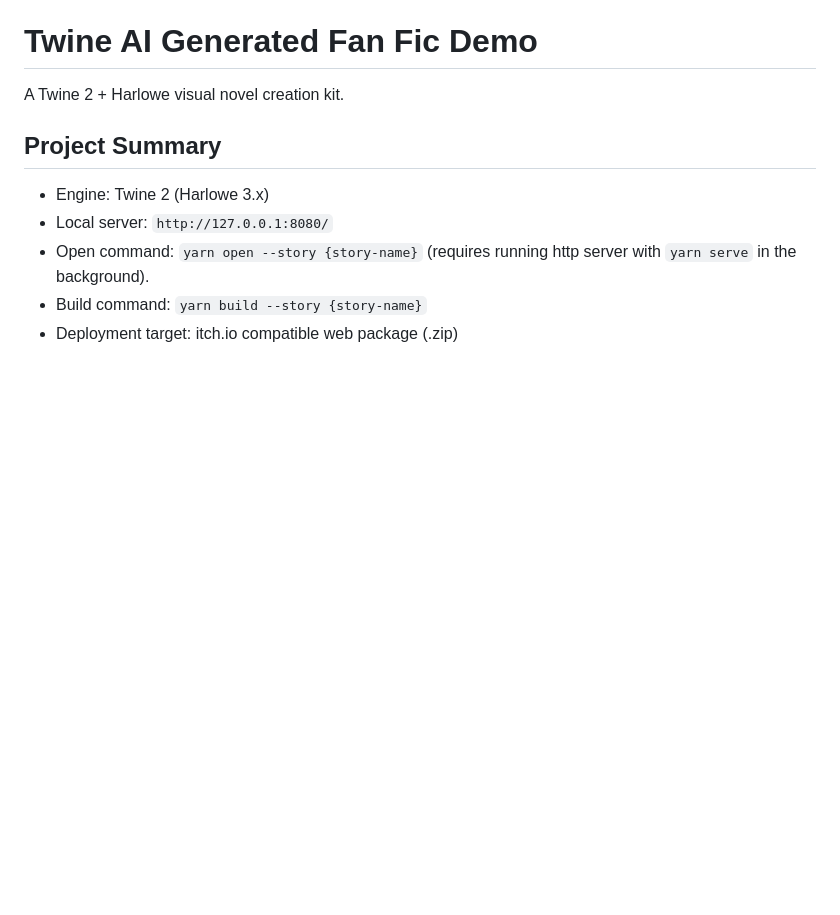
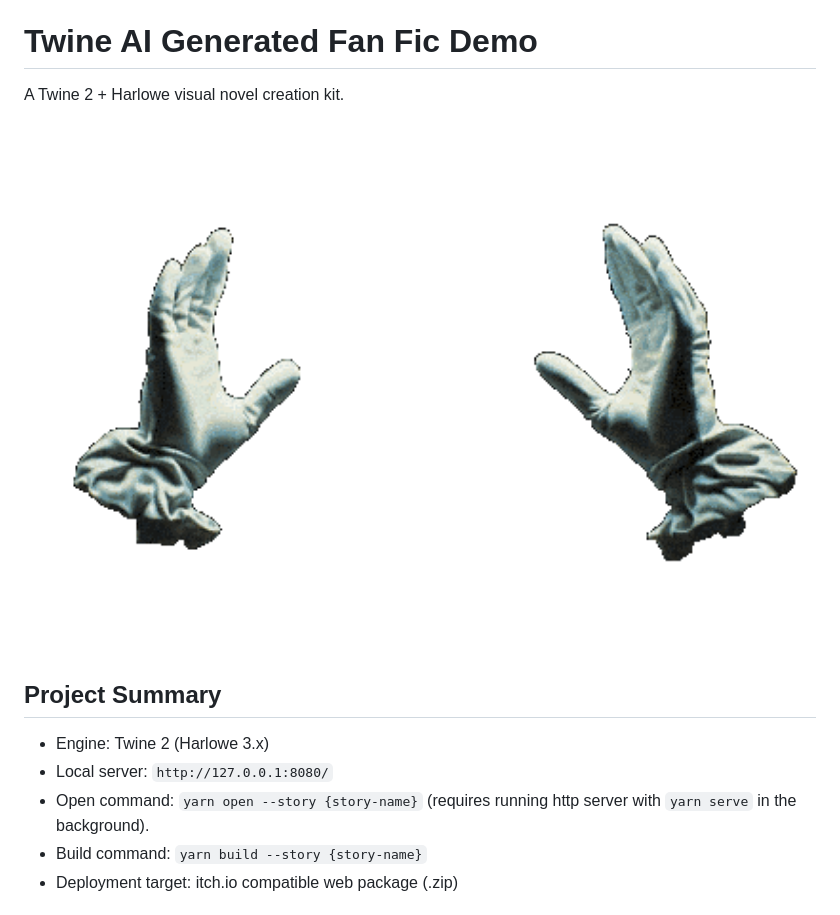
Before and after one commit to arsjobus/twine-ai-generated-fan-fic-demo, a Markdown page: ReadMe.md, the part around the change. GitHub-like rendering; pictures changed too: stage-hands.gif (added); blank space fills up the shorter version.

Commit message:
add stage hands

```diff
--- a/ReadMe.md
+++ b/ReadMe.md
@@ -1,6 +1,8 @@
 # Twine AI Generated Fan Fic Demo
 
 A Twine 2 + Harlowe visual novel creation kit.
+
+<img width="100%" src="stage-hands.gif"/>
 
 ## Project Summary
 
```
